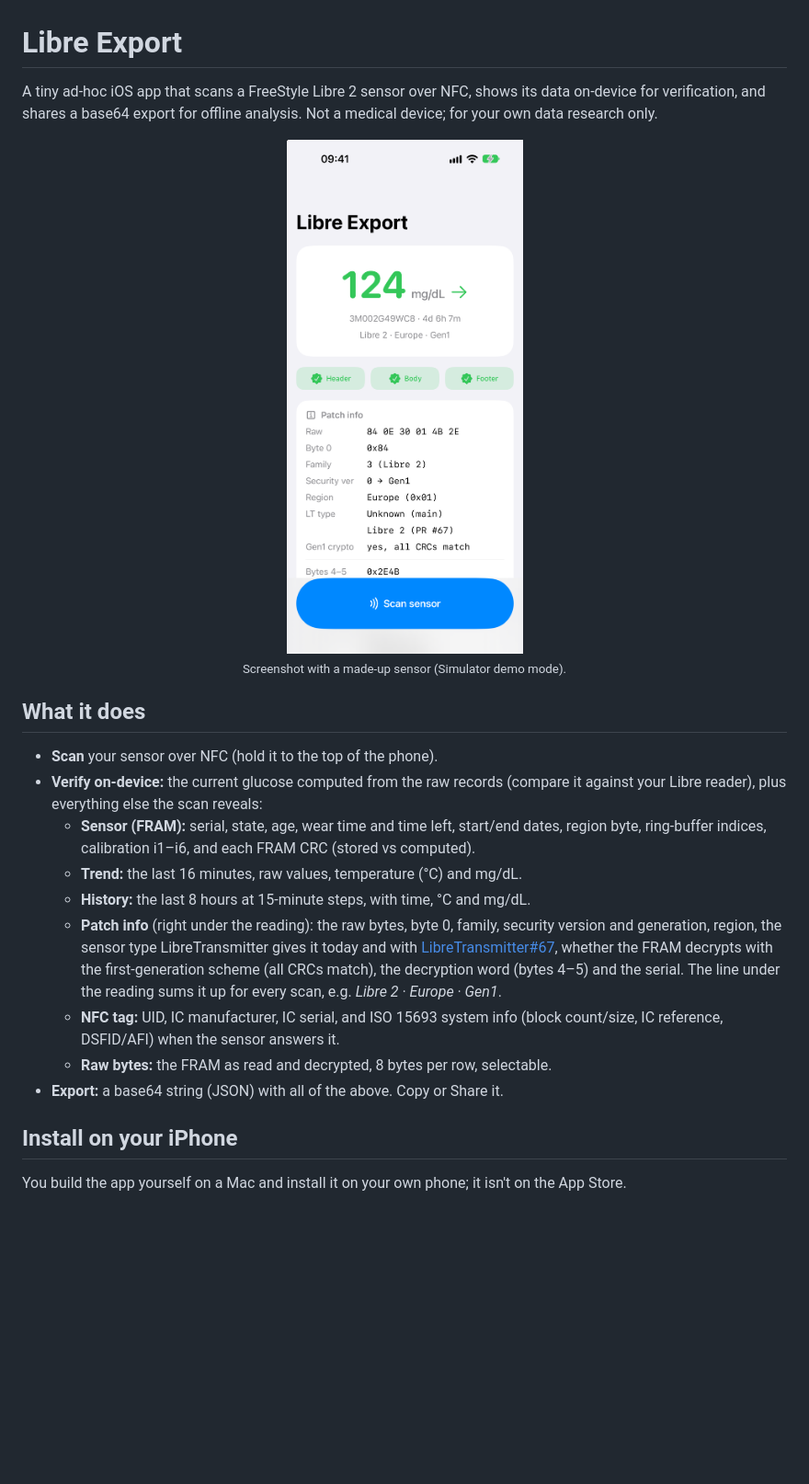
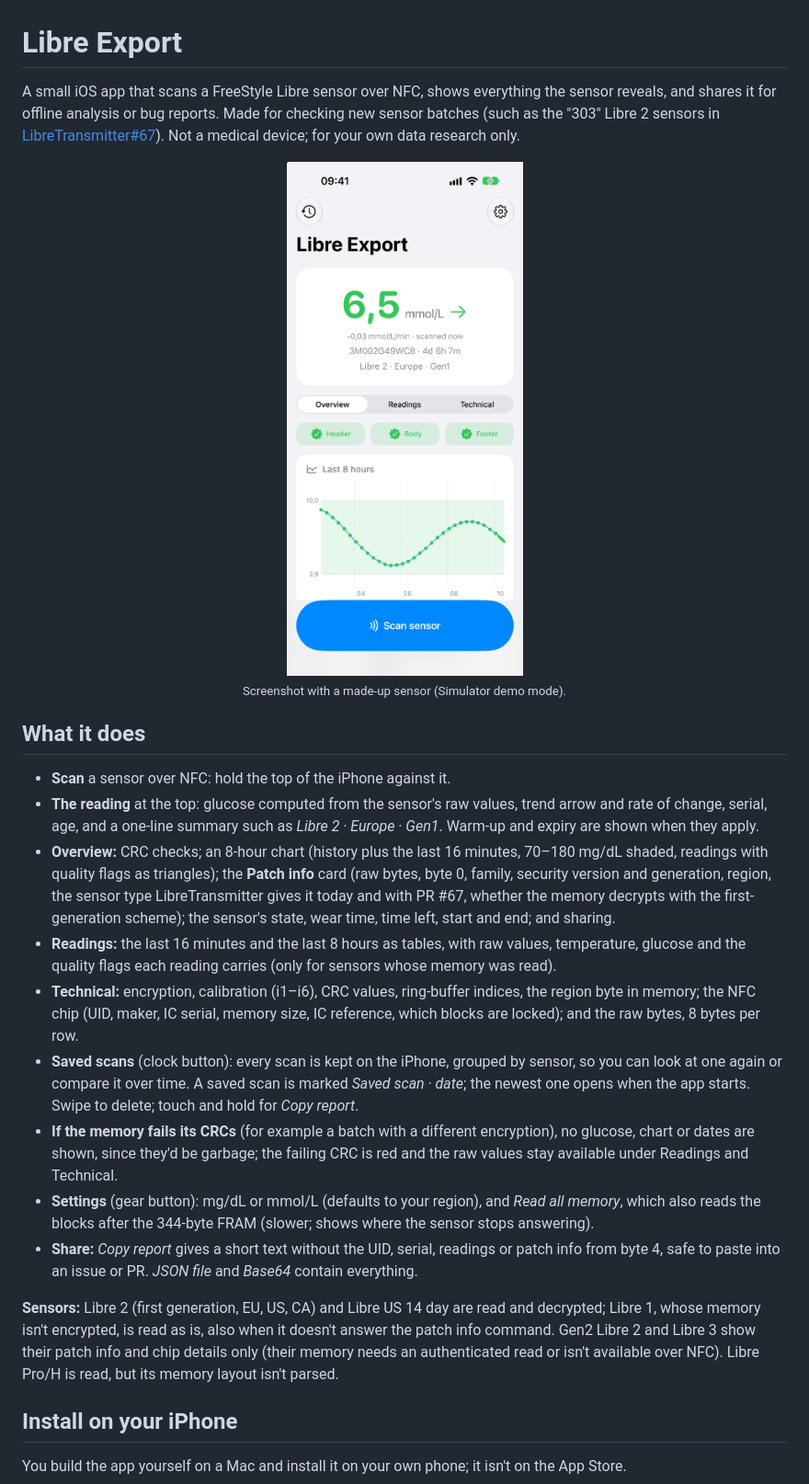
Before and after one commit to dabear/libre-sensor-export, a Markdown page: README.md, the part around one of its changes. Shown at 92% size. Drawn GitHub-style; pictures changed too: docs/screenshot.png; blank space fills up the shorter version.

```diff
--- a/README.md
+++ b/README.md
@@ -1,7 +1,9 @@
 # Libre Export
 
-A tiny ad-hoc iOS app that scans a FreeStyle Libre 2 sensor over NFC, shows its
-data on-device for verification, and shares a base64 export for offline analysis.
+A small iOS app that scans a FreeStyle Libre sensor over NFC, shows everything the
+sensor reveals, and shares it for offline analysis or bug reports. Made for
+checking new sensor batches (such as the "303" Libre 2 sensors in
+[LibreTransmitter#67](https://github.com/LoopKit/LibreTransmitter/pull/67)).
 Not a medical device; for your own data research only.
 
 <p align="center">
@@ -10,24 +12,41 @@ Not a medical device; for your own data research only.
 </p>
 
 ## What it does
-- **Scan** your sensor over NFC (hold it to the top of the phone).
-- **Verify on-device:** the current glucose computed from the raw records (compare
-  it against your Libre reader), plus everything else the scan reveals:
-  - **Sensor (FRAM):** serial, state, age, wear time and time left, start/end
-    dates, region byte, ring-buffer indices, calibration i1–i6, and each FRAM
-    CRC (stored vs computed).
-  - **Trend:** the last 16 minutes, raw values, temperature (°C) and mg/dL.
-  - **History:** the last 8 hours at 15-minute steps, with time, °C and mg/dL.
-  - **Patch info** (right under the reading): the raw bytes, byte 0, family,
-    security version and generation, region, the sensor type LibreTransmitter
-    gives it today and with [LibreTransmitter#67](https://github.com/LoopKit/LibreTransmitter/pull/67),
-    whether the FRAM decrypts with the first-generation scheme (all CRCs match),
-    the decryption word (bytes 4–5) and the serial. The line under the reading
-    sums it up for every scan, e.g. *Libre 2 · Europe · Gen1*.
-  - **NFC tag:** UID, IC manufacturer, IC serial, and ISO 15693 system info
-    (block count/size, IC reference, DSFID/AFI) when the sensor answers it.
-  - **Raw bytes:** the FRAM as read and decrypted, 8 bytes per row, selectable.
-- **Export:** a base64 string (JSON) with all of the above. Copy or Share it.
+- **Scan** a sensor over NFC: hold the top of the iPhone against it.
+- **The reading** at the top: glucose computed from the sensor's raw values,
+  trend arrow and rate of change, serial, age, and a one-line summary such as
+  *Libre 2 · Europe · Gen1*. Warm-up and expiry are shown when they apply.
+- **Overview:** CRC checks; an 8-hour chart (history plus the last 16 minutes,
+  70–180 mg/dL shaded, readings with quality flags as triangles); the **Patch
+  info** card (raw bytes, byte 0, family, security version and generation, region,
+  the sensor type LibreTransmitter gives it today and with PR #67, whether the
+  memory decrypts with the first-generation scheme); the sensor's state, wear time,
+  time left, start and end; and sharing.
+- **Readings:** the last 16 minutes and the last 8 hours as tables, with raw
+  values, temperature, glucose and the quality flags each reading carries (only
+  for sensors whose memory was read).
+- **Technical:** encryption, calibration (i1–i6), CRC values, ring-buffer indices,
+  the region byte in memory; the NFC chip (UID, maker, IC serial, memory size, IC
+  reference, which blocks are locked); and the raw bytes, 8 bytes per row.
+- **Saved scans** (clock button): every scan is kept on the iPhone, grouped by
+  sensor, so you can look at one again or compare it over time. A saved scan is
+  marked *Saved scan · date*; the newest one opens when the app starts. Swipe to
+  delete; touch and hold for *Copy report*.
+- **If the memory fails its CRCs** (for example a batch with a different
+  encryption), no glucose, chart or dates are shown, since they'd be garbage; the
+  failing CRC is red and the raw values stay available under Readings and Technical.
+- **Settings** (gear button): mg/dL or mmol/L (defaults to your region), and
+  *Read all memory*, which also reads the blocks after the 344-byte FRAM (slower;
+  shows where the sensor stops answering).
+- **Share:** *Copy report* gives a short text without the UID, serial, readings or
+  patch info from byte 4, safe to paste into an issue or PR. *JSON file* and
+  *Base64* contain everything.
+
+**Sensors:** Libre 2 (first generation, EU, US, CA) and Libre US 14 day are read
+and decrypted; Libre 1, whose memory isn't encrypted, is read as is, also when it
+doesn't answer the patch info command. Gen2 Libre 2 and Libre 3 show their patch
+info and chip details only (their memory needs an authenticated read or isn't
+available over NFC). Libre Pro/H is read, but its memory layout isn't parsed.
 
 ## Install on your iPhone
 
```
Also changed, not shown: other parts of README.md (+21 -12 lines), Resources/Assets.xcassets/AppIcon.appiconset/AppIcon.png (added), 15 other files.
